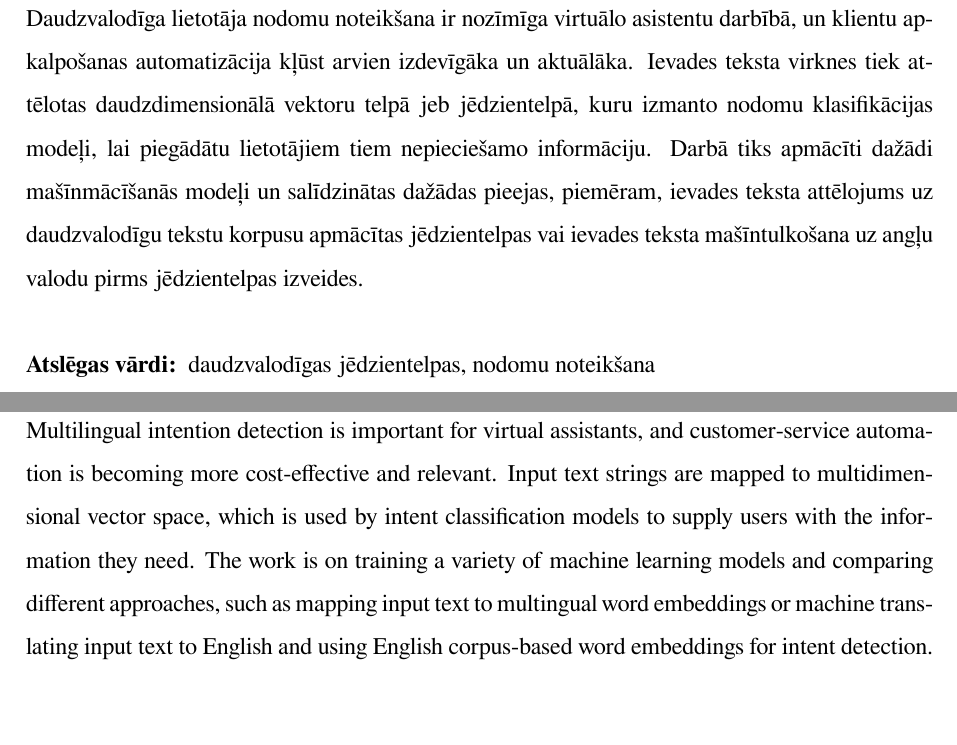
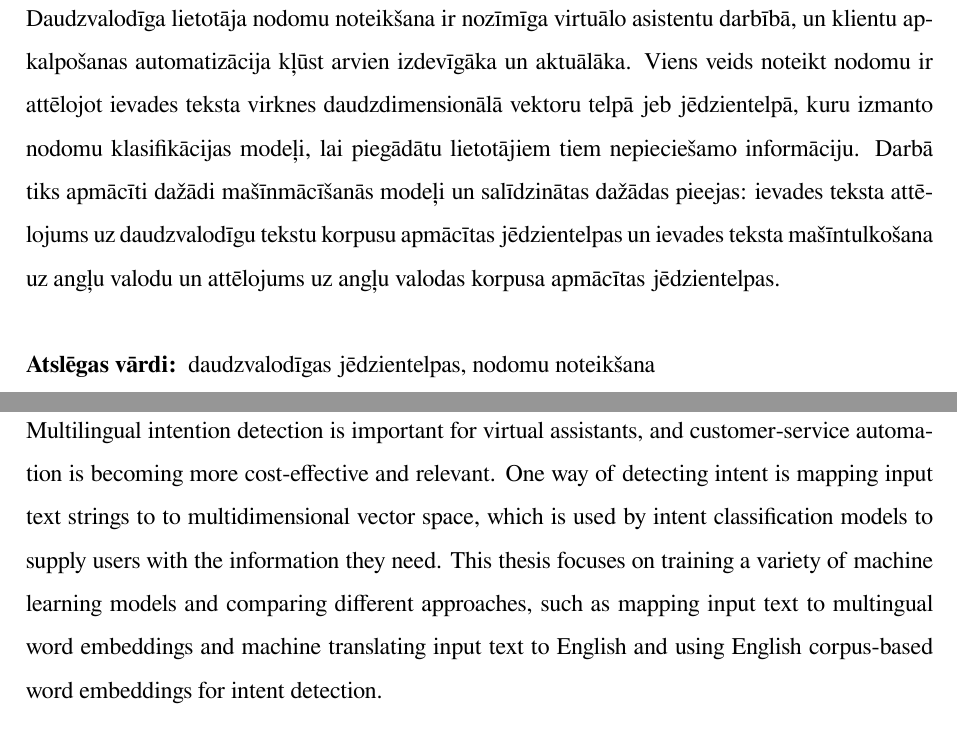
Before and after one commit to chararchter/msc-thesis, a LaTeX thesis (main.tex, which reads tex/abstract-en.tex, tex/abstract-lv.tex): two parts of pages 2 and 3 of 17, joined at a grey line, cut so that both start at the same text, the shorter picture padded with empty space. Compiled offline with XeLaTeX.

Commit message:
Adjust practical work description

```diff
--- a/tex/abstract-en.tex
+++ b/tex/abstract-en.tex
@@ -1,4 +1,3 @@
-
-Multilingual intention detection is important for virtual assistants, and customer-service automation is becoming more cost-effective and relevant. Input text strings are mapped to multidimensional vector space, which is used by intent classification models to supply users with the information they need. The work is on training a variety of machine learning models and comparing different approaches, such as mapping input text to multingual word embeddings or machine translating input text to English and using English corpus-based word embeddings for intent detection.
+Multilingual intention detection is important for virtual assistants, and customer-service automation is becoming more cost-effective and relevant. One way of detecting intent is mapping input text strings to to multidimensional vector space, which is used by intent classification models to supply users with the information they need. This thesis focuses on training a variety of machine learning models and comparing different approaches, such as mapping input text to multingual word embeddings and machine translating input text to English and using English corpus-based word embeddings for intent detection.
 
 \keywords{multilingual word embeddings, intent detection}
--- a/tex/abstract-lv.tex
+++ b/tex/abstract-lv.tex
@@ -1,3 +1,3 @@
-Daudzvalodīga lietotāja nodomu noteikšana ir nozīmīga virtuālo asistentu darbībā, un klientu apkalpošanas automatizācija kļūst arvien izdevīgāka un aktuālāka. Ievades teksta virknes tiek attēlotas daudzdimensionālā vektoru telpā jeb jēdzientelpā, kuru izmanto nodomu klasifikācijas modeļi, lai piegādātu lietotājiem tiem nepieciešamo informāciju. Darbā tiks apmācīti dažādi mašīnmācīšanās modeļi un salīdzinātas dažādas pieejas, piemēram, ievades teksta attēlojums uz daudzvalodīgu tekstu korpusu apmācītas jēdzientelpas vai ievades teksta mašīntulkošana uz angļu valodu pirms jēdzientelpas izveides.
+Daudzvalodīga lietotāja nodomu noteikšana ir nozīmīga virtuālo asistentu darbībā, un klientu apkalpošanas automatizācija kļūst arvien izdevīgāka un aktuālāka. Viens veids noteikt nodomu ir attēlojot ievades teksta virknes daudzdimensionālā vektoru telpā jeb jēdzientelpā, kuru izmanto nodomu klasifikācijas modeļi, lai piegādātu lietotājiem tiem nepieciešamo informāciju. Darbā tiks apmācīti dažādi mašīnmācīšanās modeļi un salīdzinātas dažādas pieejas: ievades teksta attēlojums uz daudzvalodīgu tekstu korpusu apmācītas jēdzientelpas un ievades teksta mašīntulkošana uz angļu valodu un attēlojums uz angļu valodas korpusa apmācītas jēdzientelpas.
 
 \keywords{daudzvalodīgas jēdzientelpas, nodomu noteikšana}
```
